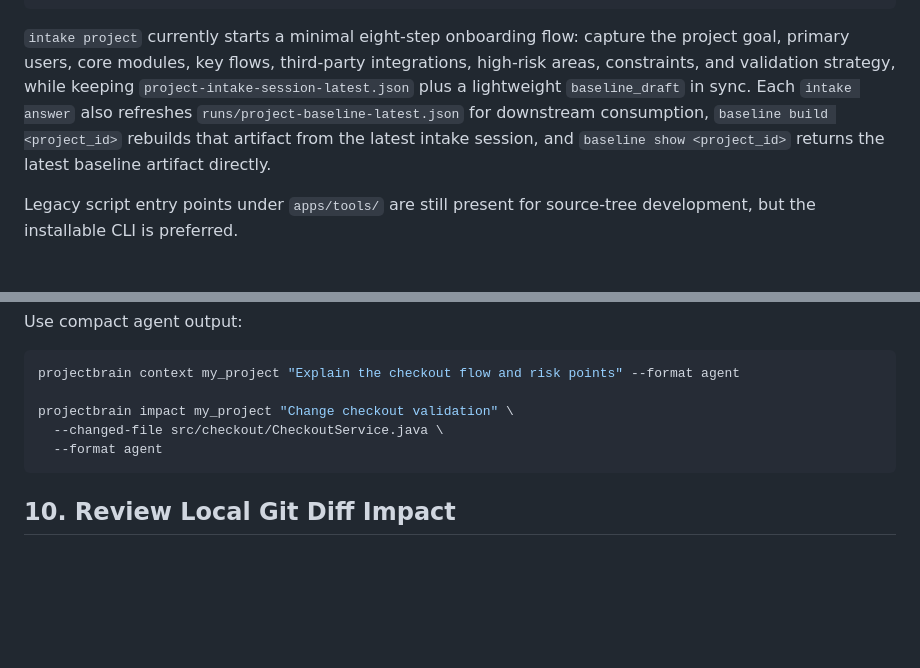
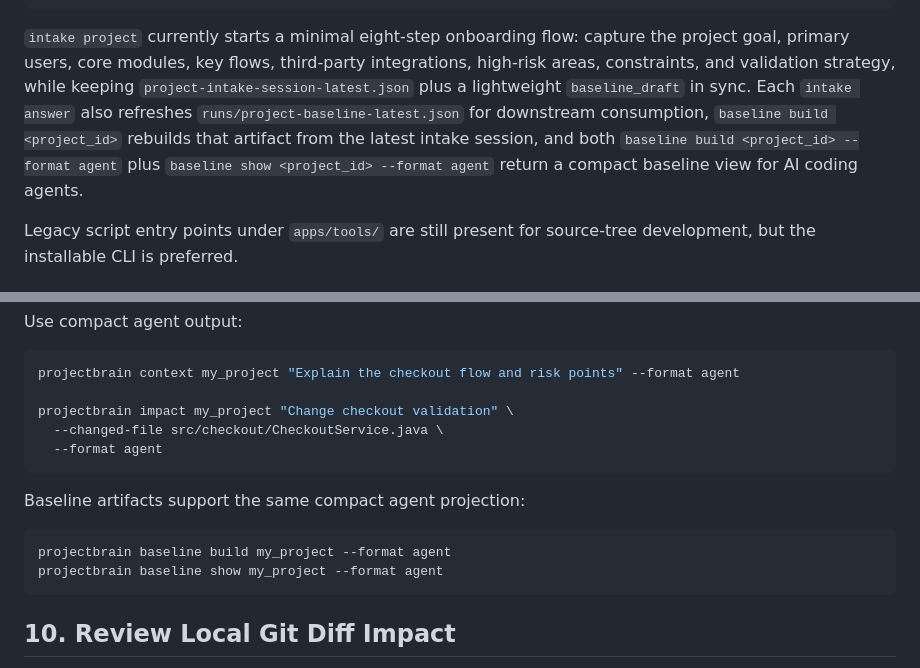
Before and after one commit to yinshaojun001/projectbrain, a Markdown page: docs/projectbrain/local-runtime.md, 2 parts joined by grey strips. Rendered like a GitHub page; blank space fills up the shorter version.

````diff
--- a/docs/projectbrain/local-runtime.md
+++ b/docs/projectbrain/local-runtime.md
@@ -45,7 +45,7 @@ facts        Work directly with CodeGraph facts or exported facts.
 mcp          Run the local-only stdio MCP server.
 ```
 
-`intake project` currently starts a minimal eight-step onboarding flow: capture the project goal, primary users, core modules, key flows, third-party integrations, high-risk areas, constraints, and validation strategy, while keeping `project-intake-session-latest.json` plus a lightweight `baseline_draft` in sync. Each `intake answer` also refreshes `runs/project-baseline-latest.json` for downstream consumption, `baseline build <project_id>` rebuilds that artifact from the latest intake session, and `baseline show <project_id>` returns the latest baseline artifact directly.
+`intake project` currently starts a minimal eight-step onboarding flow: capture the project goal, primary users, core modules, key flows, third-party integrations, high-risk areas, constraints, and validation strategy, while keeping `project-intake-session-latest.json` plus a lightweight `baseline_draft` in sync. Each `intake answer` also refreshes `runs/project-baseline-latest.json` for downstream consumption, `baseline build <project_id>` rebuilds that artifact from the latest intake session, and both `baseline build <project_id> --format agent` plus `baseline show <project_id> --format agent` return a compact baseline view for AI coding agents.
 
 Legacy script entry points under `apps/tools/` are still present for source-tree development, but the installable CLI is preferred.
 
@@ -243,6 +243,13 @@ projectbrain impact my_project "Change checkout validation" \
   --format agent
 ```
 
+Baseline artifacts support the same compact agent projection:
+
+```bash
+projectbrain baseline build my_project --format agent
+projectbrain baseline show my_project --format agent
+```
+
 ## 10. Review Local Git Diff Impact
 
 Review staged changes:
````
Also changed, not shown: README.md (+3 -0 lines).
